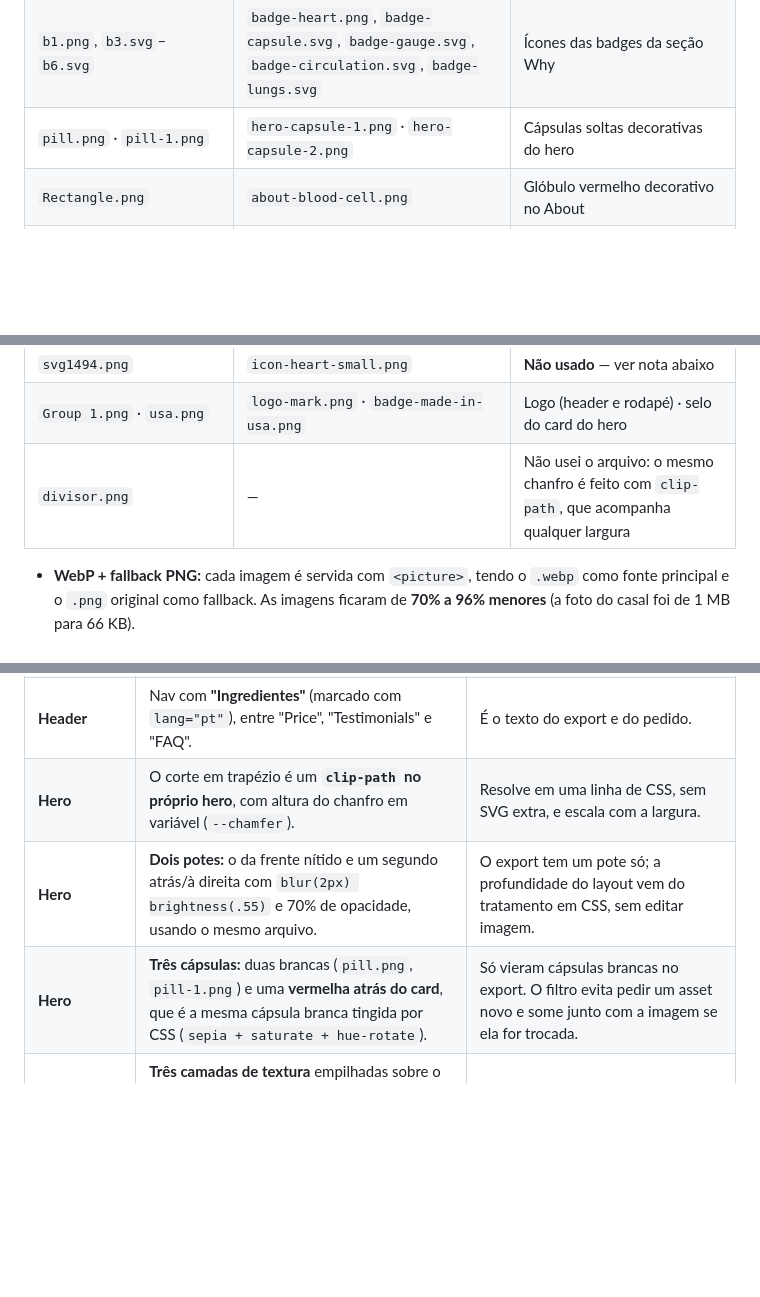
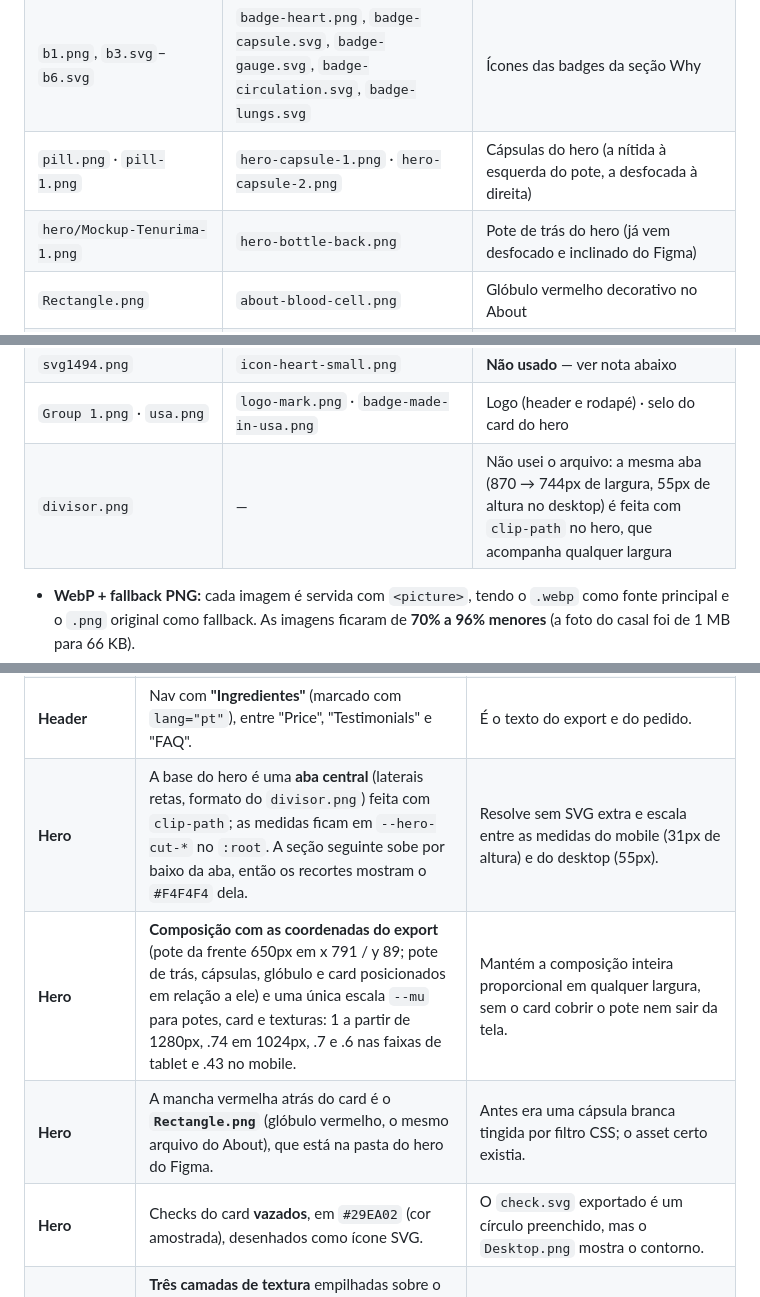
Before and after one commit to franklinferreiraf/desafio-dev-xmx, a Markdown page: README.md, 3 parts joined by grey strips. GitHub-like rendering; blank space fills up the shorter version.

Commit message:
docs: decisões do hero (assets dos potes, gradiente, aba e composição)

```diff
--- a/README.md
+++ b/README.md
@@ -67,13 +67,14 @@ Usei os arquivos exportados do Figma diretamente, sem recriar à mão nada que j
 | `shipping.png` · `made.png` | `seal-free-shipping.png` · `badge-made-in-usa.png` | Banner de frete · card do hero |
 | `image 1.png` · `pck-cards 1.png` | `btn-buy-now.png` · `payment-cards.png` | Botão BUY NOW · bandeiras de pagamento (3 cards) |
 | `b1.png`, `b3.svg`–`b6.svg` | `badge-heart.png`, `badge-capsule.svg`, `badge-gauge.svg`, `badge-circulation.svg`, `badge-lungs.svg` | Ícones das badges da seção Why |
-| `pill.png` · `pill-1.png` | `hero-capsule-1.png` · `hero-capsule-2.png` | Cápsulas soltas decorativas do hero |
+| `pill.png` · `pill-1.png` | `hero-capsule-1.png` · `hero-capsule-2.png` | Cápsulas do hero (a nítida à esquerda do pote, a desfocada à direita) |
+| `hero/Mockup-Tenurima-1.png` | `hero-bottle-back.png` | Pote de trás do hero (já vem desfocado e inclinado do Figma) |
 | `Rectangle.png` | `about-blood-cell.png` | Glóbulo vermelho decorativo no About |
 | `home/30008 1.png` · `3146 1.png` · `2151847309 1.png` | `texture-hero-vessels.png` · `texture-vessels.png` · `texture-ecg-chest.png` | Texturas de fundo do hero (as duas últimas também em Why e no banner de frete) |
 | `beneficios/30008 1.png` | `texture-heart-vessels.png` | Não usado no hero: é outro arquivo com o mesmo nome, exportado na pasta de benefícios |
 | `svg1494.png` | `icon-heart-small.png` | **Não usado** — ver nota abaixo |
 | `Group 1.png` · `usa.png` | `logo-mark.png` · `badge-made-in-usa.png` | Logo (header e rodapé) · selo do card do hero |
-| `divisor.png` | — | Não usei o arquivo: o mesmo chanfro é feito com `clip-path`, que acompanha qualquer largura |
+| `divisor.png` | — | Não usei o arquivo: a mesma aba (870 → 744px de largura, 55px de altura no desktop) é feita com `clip-path` no hero, que acompanha qualquer largura |
 
 - **WebP + fallback PNG:** cada imagem é servida com `<picture>`, tendo o `.webp` como fonte principal e o `.png` original como fallback. As imagens ficaram de **70% a 96% menores** (a foto do casal foi de 1 MB para 66 KB).
 - **`loading="lazy"` em todas as imagens, menos no hero**, que tem `fetchpriority="high"` e `preload` do WebP. Toda imagem tem `width`/`height` para evitar layout shift.
@@ -115,9 +116,10 @@ As posições são calculadas a partir de um ponto de ancoragem da composição,
 | **Header** | **Fixo no topo na landing** (`.site-header--fixed`): transparente sobre o hero e com fundo `#150005` a 97% (mais sombra) depois de 8px de rolagem. As páginas internas mantêm o header no fluxo. | O pedido exige header fixo. O export só mostra o estado inicial, sobre o hero; sem fundo, o texto branco sumiria sobre as seções claras. `scroll-padding-top` igual à altura do header faz as âncoras pararem logo abaixo dele. |
 | **Header** | **Menu hambúrguer abaixo de 1024px**, à direita do "Contact Us": abre um painel com os 4 links; fecha ao escolher um link, com Esc (o foco volta ao botão) ou clicando fora. Ao abrir, o foco vai para o primeiro link. Sem JS o botão não aparece. | O pedido exige hambúrguer; o `Mobile.png` não tem um (mostra só logo + "Contact Us"), então o botão e o painel são desenho meu, no estilo do header. |
 | **Header** | Nav com **"Ingredientes"** (marcado com `lang="pt"`), entre "Price", "Testimonials" e "FAQ". | É o texto do export e do pedido. |
-| **Hero** | O corte em trapézio é um **`clip-path` no próprio hero**, com altura do chanfro em variável (`--chamfer`). | Resolve em uma linha de CSS, sem SVG extra, e escala com a largura. |
-| **Hero** | **Dois potes:** o da frente nítido e um segundo atrás/à direita com `blur(2px) brightness(.55)` e 70% de opacidade, usando o mesmo arquivo. | O export tem um pote só; a profundidade do layout vem do tratamento em CSS, sem editar imagem. |
-| **Hero** | **Três cápsulas:** duas brancas (`pill.png`, `pill-1.png`) e uma **vermelha atrás do card**, que é a mesma cápsula branca tingida por CSS (`sepia + saturate + hue-rotate`). | Só vieram cápsulas brancas no export. O filtro evita pedir um asset novo e some junto com a imagem se ela for trocada. |
+| **Hero** | A base do hero é uma **aba central** (laterais retas, formato do `divisor.png`) feita com `clip-path`; as medidas ficam em `--hero-cut-*` no `:root`. A seção seguinte sobe por baixo da aba, então os recortes mostram o `#F4F4F4` dela. | Resolve sem SVG extra e escala entre as medidas do mobile (31px de altura) e do desktop (55px). |
+| **Hero** | **Composição com as coordenadas do export** (pote da frente 650px em x 791 / y 89; pote de trás, cápsulas, glóbulo e card posicionados em relação a ele) e uma única escala `--mu` para potes, card e texturas: 1 a partir de 1280px, .74 em 1024px, .7 e .6 nas faixas de tablet e .43 no mobile. | Mantém a composição inteira proporcional em qualquer largura, sem o card cobrir o pote nem sair da tela. |
+| **Hero** | A mancha vermelha atrás do card é o **`Rectangle.png`** (glóbulo vermelho, o mesmo arquivo do About), que está na pasta do hero do Figma. | Antes era uma cápsula branca tingida por filtro CSS; o asset certo existia. |
+| **Hero** | Checks do card **vazados**, em `#29EA02` (cor amostrada), desenhados como ícone SVG. | O `check.svg` exportado é um círculo preenchido, mas o `Desktop.png` mostra o contorno. |
 | **Hero** | **Três camadas de textura** empilhadas sobre o gradiente, todas discretas: a foto com ECG cobrindo a seção (`.1`, `luminosity`), o coração/vasos concentrado atrás do produto (`.14`, com `mask` radial) e os vasos em zoom (`.16`) deslocados para a direita e girados `-8deg`. | No Figma as texturas são quase imperceptíveis e se acumulam no lado do produto; fortes demais competiam com o título. |
 | **Hero** | O card de benefícios fica **à direita, escuro e translúcido** (`#00000033` + `backdrop-filter: blur(12px)`), com texto branco. | É o que o Figma mostra: vidro escuro sobre a foto, não um card branco sólido. |
 | **Hero** | No mobile o card flutuante fica **abaixo da imagem, sobreposto em parte**. A partir de 768px ele flutua sobre a imagem. | Em 360px, sobre a imagem, ele cobriria o produto. |
```
Also changed, not shown: other parts of README.md (+3 -3 lines).
